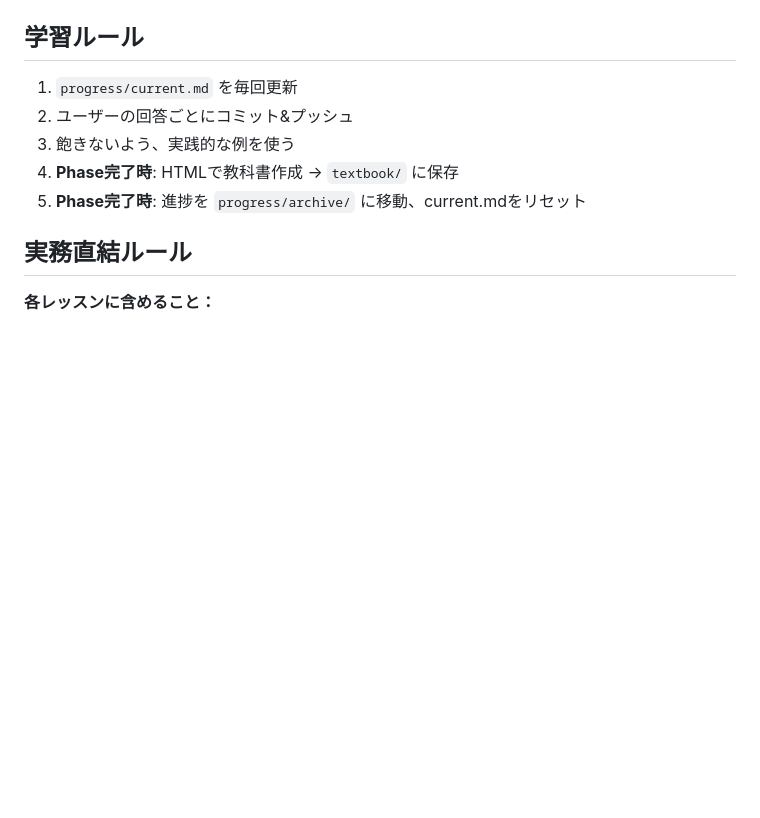
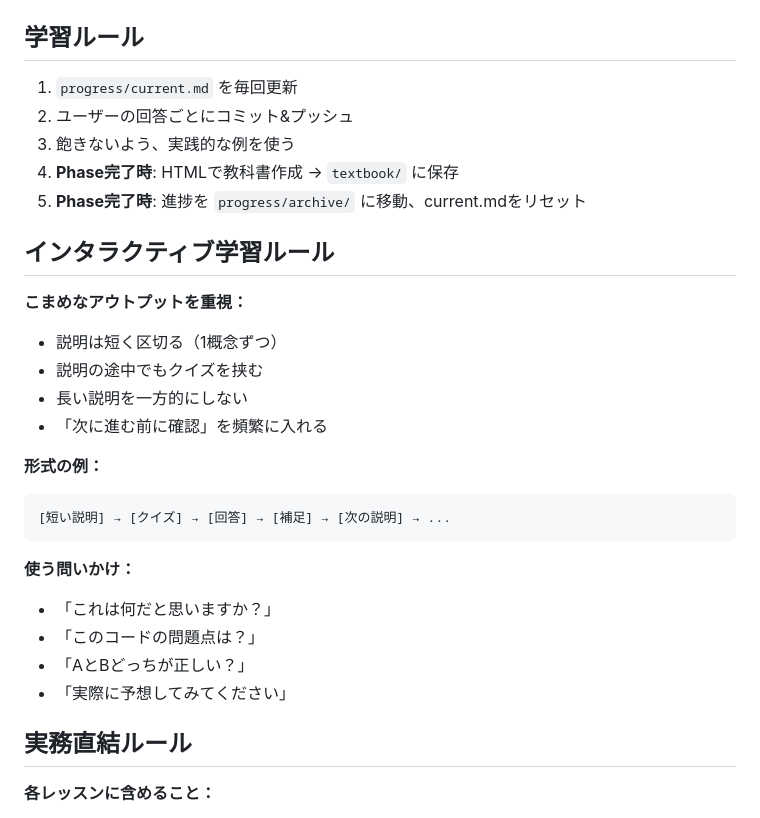
Before and after one commit to lishida-zin/code-sc, a Markdown page: CLAUDE.md, the part around the change. Drawn GitHub-style; blank space fills up the shorter version.

Commit message:
docs: インタラクティブ学習ルールを追加
- 説明は短く区切る（1概念ずつ）
- こまめにクイズを挟む
- 長い一方的な説明を避ける

Co-Authored-By: Claude Opus 4.5 <noreply@anthropic.com>

````diff
--- a/CLAUDE.md
+++ b/CLAUDE.md
@@ -52,6 +52,25 @@
 3. 飽きないよう、実践的な例を使う
 4. **Phase完了時**: HTMLで教科書作成 → `textbook/` に保存
 5. **Phase完了時**: 進捗を `progress/archive/` に移動、current.mdをリセット
+
+## インタラクティブ学習ルール
+
+**こまめなアウトプットを重視：**
+- 説明は短く区切る（1概念ずつ）
+- 説明の途中でもクイズを挟む
+- 長い説明を一方的にしない
+- 「次に進む前に確認」を頻繁に入れる
+
+**形式の例：**
+```
+[短い説明] → [クイズ] → [回答] → [補足] → [次の説明] → ...
+```
+
+**使う問いかけ：**
+- 「これは何だと思いますか？」
+- 「このコードの問題点は？」
+- 「AとBどっちが正しい？」
+- 「実際に予想してみてください」
 
 ## 実務直結ルール
 
````
